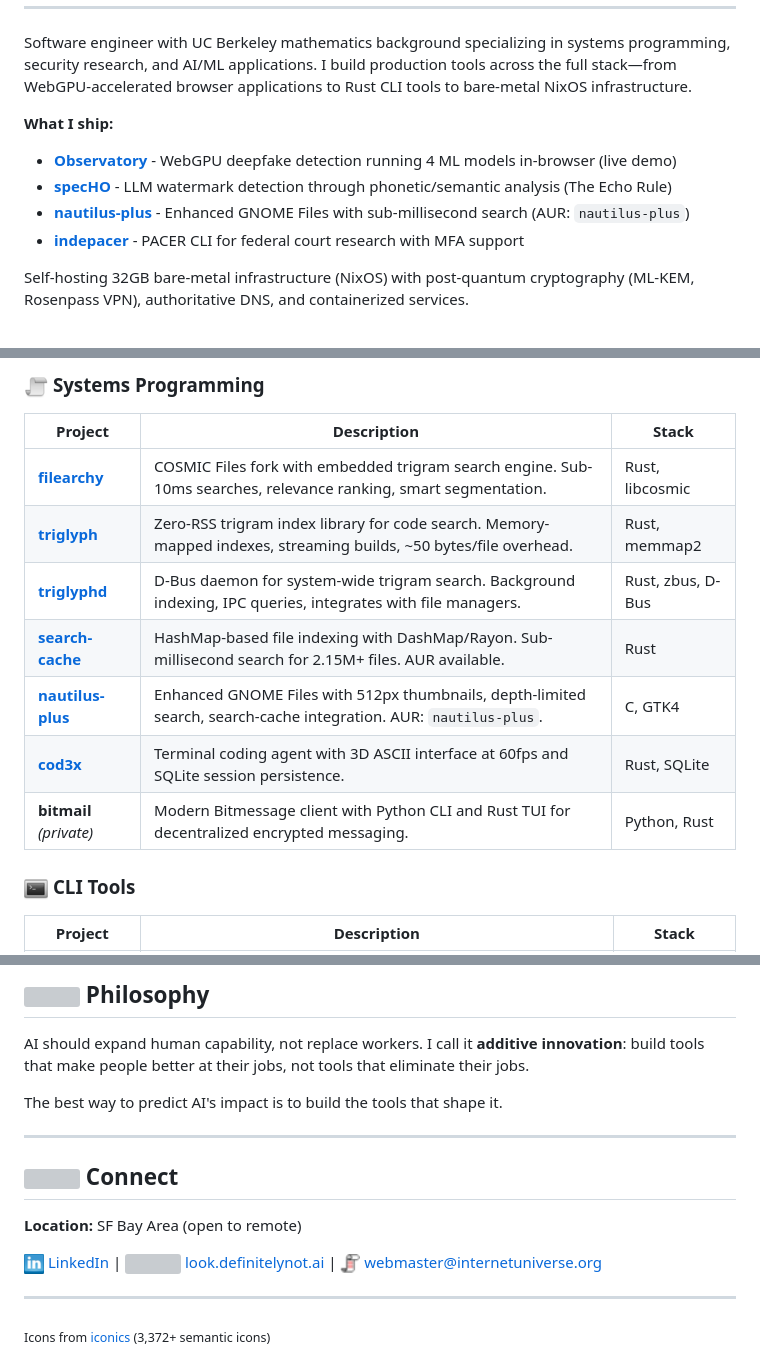
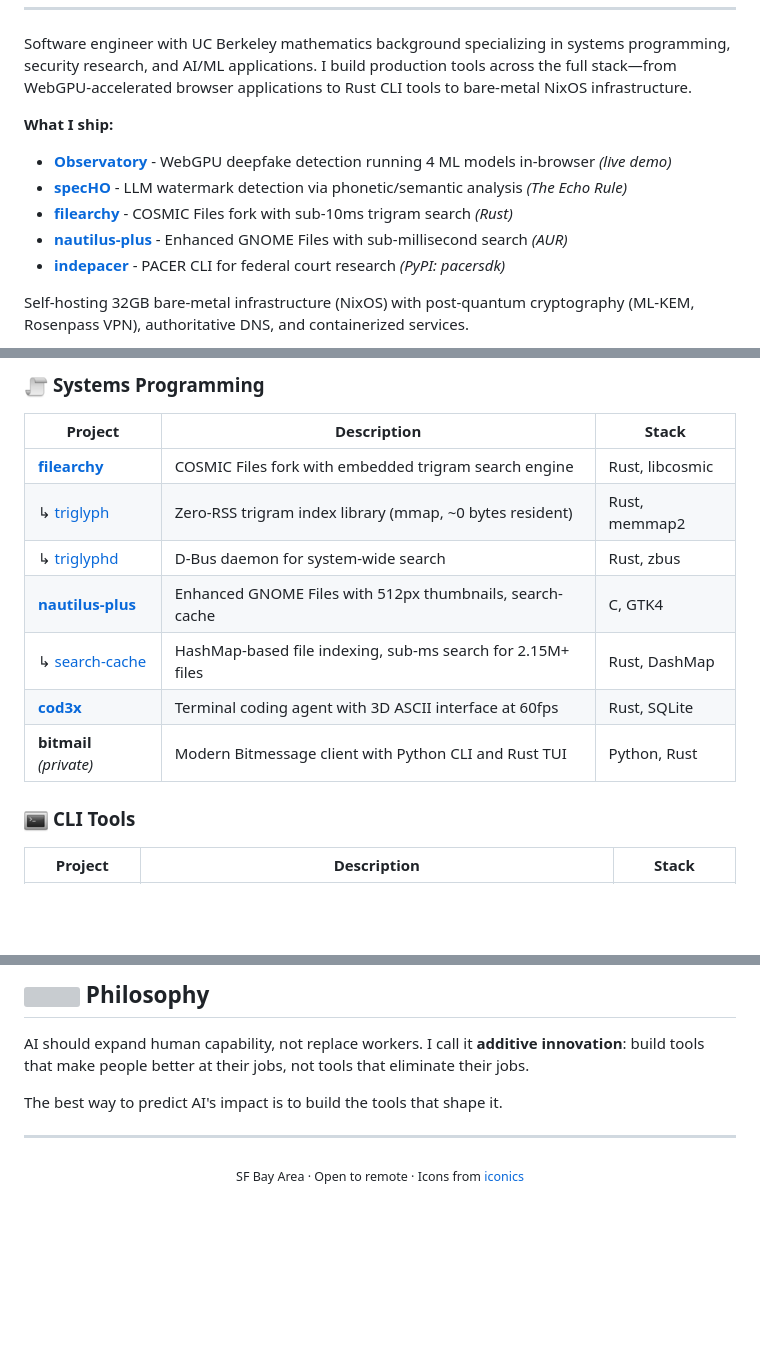
Before and after one commit to johnzfitch/johnzfitch, a Markdown page: README.md, 3 parts joined by grey strips. Drawn GitHub-style; blank space fills up the shorter version; grey boxes are pictures that could not be loaded.

Commit message:
Polish README: add filearchy, visual project grouping
- Add filearchy to "What I ship" section
- Visual hierarchy for triglyph ecosystem (↳ arrows)
- Visual hierarchy for nautilus-plus/search-cache
- Consolidate footer, remove duplicate Connect section
- Consistent description formatting

```diff
--- a/README.md
+++ b/README.md
@@ -8,10 +8,11 @@
 Software engineer with UC Berkeley mathematics background specializing in systems programming, security research, and AI/ML applications. I build production tools across the full stack—from WebGPU-accelerated browser applications to Rust CLI tools to bare-metal NixOS infrastructure.
 
 **What I ship:**
-- **[Observatory](https://look.definitelynot.ai)** - WebGPU deepfake detection running 4 ML models in-browser (live demo)
-- **[specHO](https://github.com/johnzfitch/specHO)** - LLM watermark detection through phonetic/semantic analysis (The Echo Rule)
-- **[nautilus-plus](https://github.com/johnzfitch/nautilus-plus)** - Enhanced GNOME Files with sub-millisecond search (AUR: `nautilus-plus`)
-- **[indepacer](https://github.com/johnzfitch/indepacer)** - PACER CLI for federal court research with MFA support
+- **[Observatory](https://look.definitelynot.ai)** - WebGPU deepfake detection running 4 ML models in-browser *(live demo)*
+- **[specHO](https://github.com/johnzfitch/specHO)** - LLM watermark detection via phonetic/semantic analysis *(The Echo Rule)*
+- **[filearchy](https://github.com/johnzfitch/filearchy)** - COSMIC Files fork with sub-10ms trigram search *(Rust)*
+- **[nautilus-plus](https://github.com/johnzfitch/nautilus-plus)** - Enhanced GNOME Files with sub-millisecond search *(AUR)*
+- **[indepacer](https://github.com/johnzfitch/indepacer)** - PACER CLI for federal court research *(PyPI: pacersdk)*
 
 Self-hosting 32GB bare-metal infrastructure (NixOS) with post-quantum cryptography (ML-KEM, Rosenpass VPN), authoritative DNS, and containerized services.
 
@@ -112,13 +113,13 @@ Implemented in [specHO](https://github.com/johnzfitch/specHO) with 98.6% preproc
 
 | Project | Description | Stack |
 |---------|-------------|-------|
-| [**filearchy**](https://github.com/johnzfitch/filearchy) | COSMIC Files fork with embedded trigram search engine. Sub-10ms searches, relevance ranking, smart segmentation. | Rust, libcosmic |
-| [**triglyph**](https://github.com/johnzfitch/triglyph) | Zero-RSS trigram index library for code search. Memory-mapped indexes, streaming builds, ~50 bytes/file overhead. | Rust, memmap2 |
-| [**triglyphd**](https://github.com/johnzfitch/triglyphd) | D-Bus daemon for system-wide trigram search. Background indexing, IPC queries, integrates with file managers. | Rust, zbus, D-Bus |
-| [**search-cache**](https://github.com/johnzfitch/search-cache) | HashMap-based file indexing with DashMap/Rayon. Sub-millisecond search for 2.15M+ files. AUR available. | Rust |
-| [**nautilus-plus**](https://github.com/johnzfitch/nautilus-plus) | Enhanced GNOME Files with 512px thumbnails, depth-limited search, search-cache integration. AUR: `nautilus-plus`. | C, GTK4 |
-| [**cod3x**](https://github.com/johnzfitch/cod3x) | Terminal coding agent with 3D ASCII interface at 60fps and SQLite session persistence. | Rust, SQLite |
-| **bitmail** *(private)* | Modern Bitmessage client with Python CLI and Rust TUI for decentralized encrypted messaging. | Python, Rust |
+| [**filearchy**](https://github.com/johnzfitch/filearchy) | COSMIC Files fork with embedded trigram search engine | Rust, libcosmic |
+| ↳ [triglyph](https://github.com/johnzfitch/triglyph) | Zero-RSS trigram index library (mmap, ~0 bytes resident) | Rust, memmap2 |
+| ↳ [triglyphd](https://github.com/johnzfitch/triglyphd) | D-Bus daemon for system-wide search | Rust, zbus |
+| [**nautilus-plus**](https://github.com/johnzfitch/nautilus-plus) | Enhanced GNOME Files with 512px thumbnails, search-cache | C, GTK4 |
+| ↳ [search-cache](https://github.com/johnzfitch/search-cache) | HashMap-based file indexing, sub-ms search for 2.15M+ files | Rust, DashMap |
+| [**cod3x**](https://github.com/johnzfitch/cod3x) | Terminal coding agent with 3D ASCII interface at 60fps | Rust, SQLite |
+| **bitmail** *(private)* | Modern Bitmessage client with Python CLI and Rust TUI | Python, Rust |
 
 ### <img src=".github/assets/icons/console.png" width="24" height="24"> CLI Tools
 
@@ -176,12 +177,6 @@ The best way to predict AI's impact is to build the tools that shape it.
 
 ---
 
-## <img src=".github/assets/icons/heart.png" width="24" height="24"> Connect
-
-**Location:** SF Bay Area (open to remote)
-
-<img src=".github/assets/icons/linkedin.png" width="20" height="20"> [LinkedIn](https://www.linkedin.com/in/john-fitch-600726193/) | <img src=".github/assets/icons/globe.png" width="20" height="20"> [look.definitelynot.ai](https://look.definitelynot.ai) | <img src=".github/assets/icons/mail.png" width="20" height="20"> webmaster@internetuniverse.org
-
----
-
-<sub>Icons from [iconics](https://github.com/johnzfitch/iconics) (3,372+ semantic icons)</sub>
+<p align="center">
+<sub>SF Bay Area · Open to remote · Icons from <a href="https://github.com/johnzfitch/iconics">iconics</a></sub>
+</p>
```
